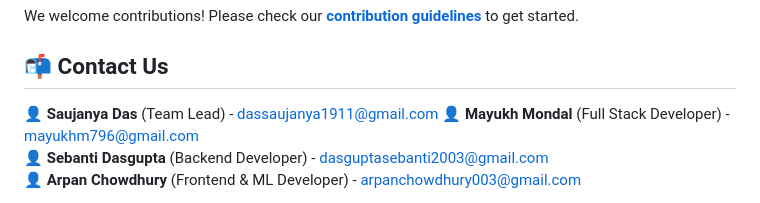
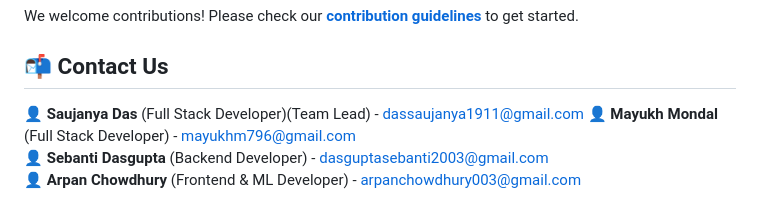
Before and after one commit to Mayukh0108/Hacknovate, a Markdown page: README.md, the part around the change. Drawn GitHub-style.

```diff
--- a/README.md
+++ b/README.md
@@ -117,7 +117,7 @@ node server.js
 We welcome contributions! Please check our **[contribution guidelines](https://github.com/Mayukh0108/Elderly-care/blob/main/CONTRIBUTING.md)** to get started.
 
 ## 📬 Contact Us
-👤 **Saujanya Das** (Team Lead) - [dassaujanya1911@gmail.com](mailto:dassaujanya1911@gmail.com)
+👤 **Saujanya Das** (Full Stack Developer)(Team Lead) - [dassaujanya1911@gmail.com](mailto:dassaujanya1911@gmail.com)
 👤 **Mayukh Mondal** (Full Stack Developer) - [mayukhm796@gmail.com](mailto:mayukhm796@gmail.com)
 👤 **Sebanti Dasgupta** (Backend Developer) - [dasguptasebanti2003@gmail.com](mailto:dasguptasebanti2003@gmail.com)
 👤 **Arpan Chowdhury** (Frontend & ML Developer) - [arpanchowdhury003@gmail.com](mailto:arpanchowdhury003@gmail.com)
```
